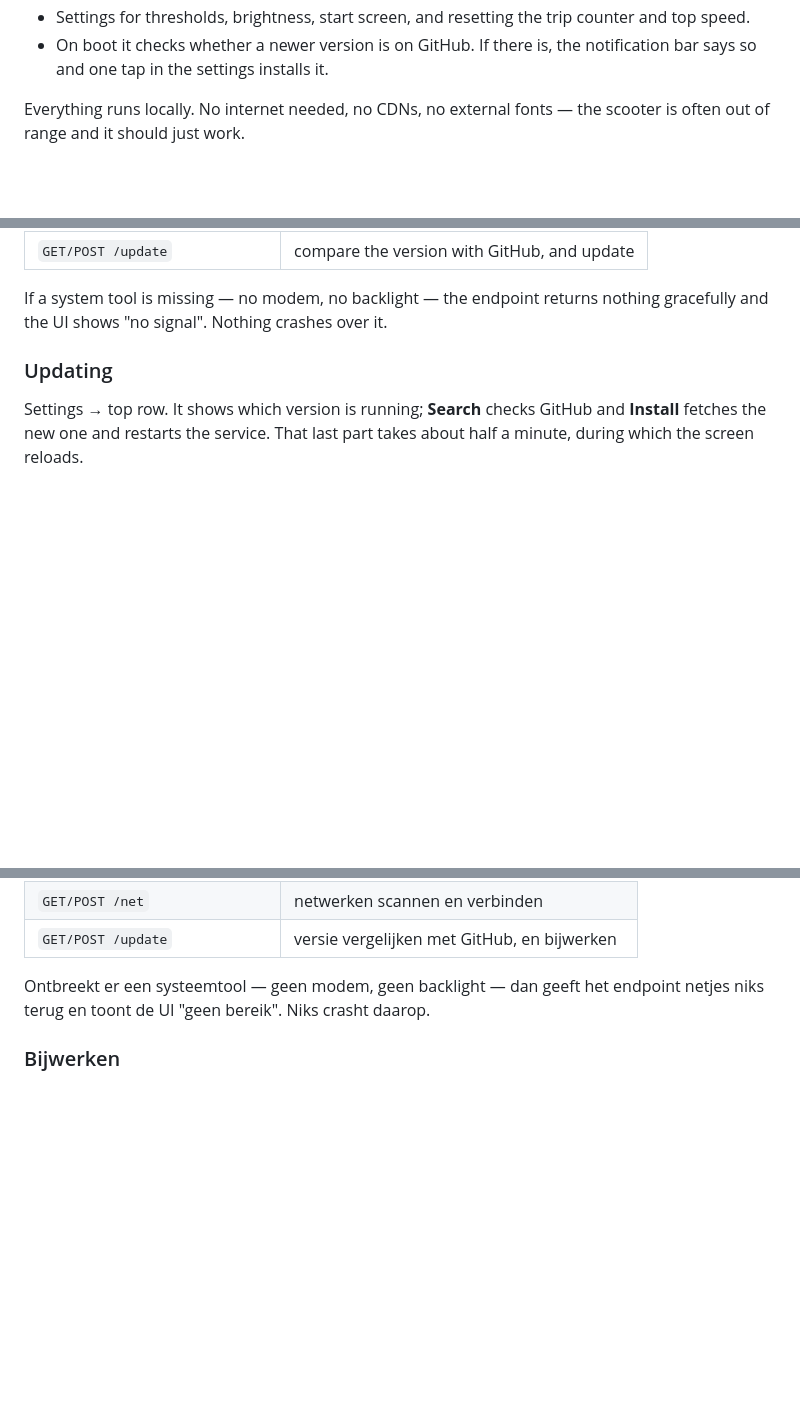
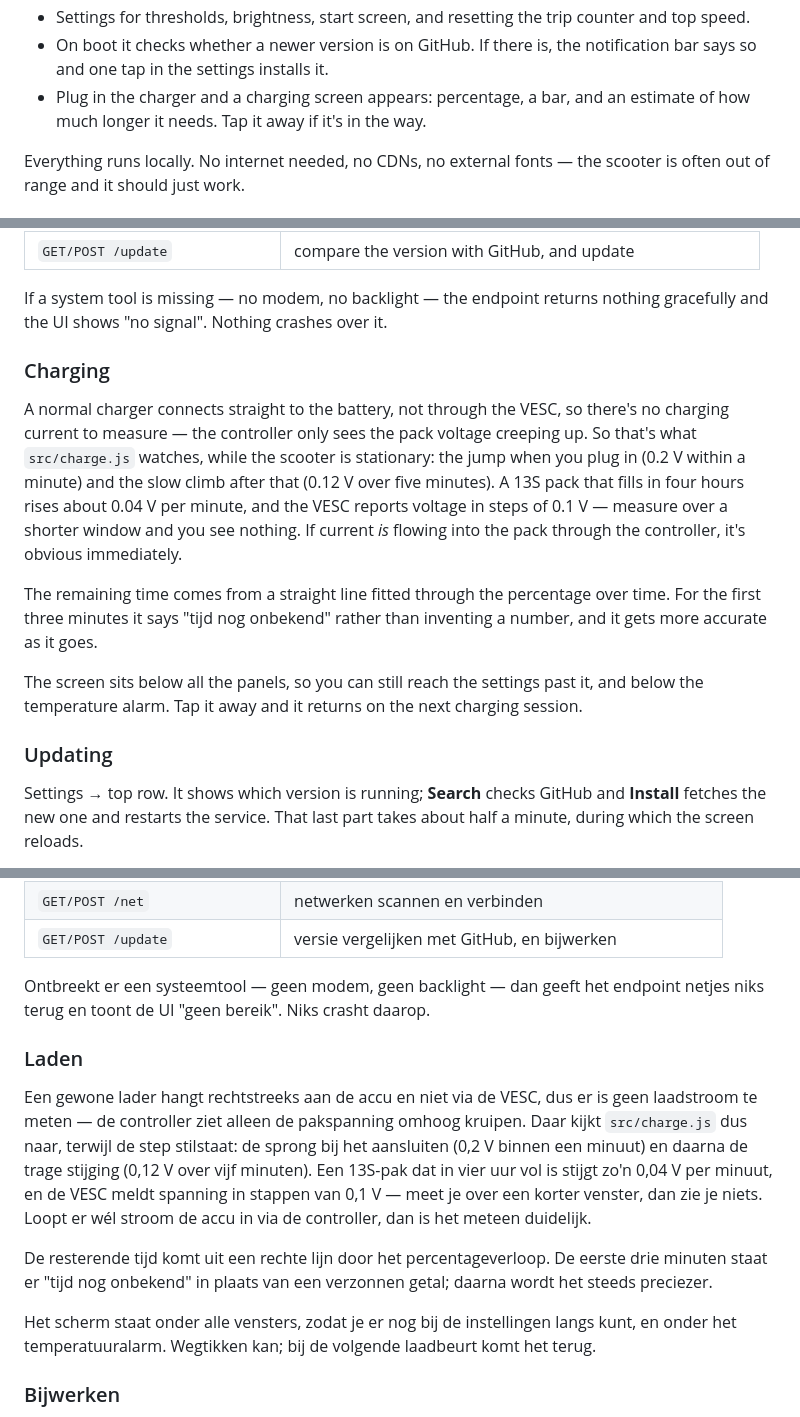
Before and after one commit to VandenOstende/step-dashboard, a Markdown page: README.md, 3 parts joined by grey strips. Drawn GitHub-style; blank space fills up the shorter version.

Commit message:
Laadscherm in de documentatie
De laadfunctie stond nog nergens beschreven: wat het doet, waarom detectie via
de pakspanning gaat en niet via stroom, en dat de schatting de eerste minuten
bewust niets zegt. Nu in beide talen, plus charge.js in de bestandenlijst.

Testaantallen kloppen weer (47).

```diff
--- a/README.md
+++ b/README.md
@@ -34,6 +34,8 @@ Beyond that:
   counter and top speed.
 - On boot it checks whether a newer version is on GitHub. If there is, the
   notification bar says so and one tap in the settings installs it.
+- Plug in the charger and a charging screen appears: percentage, a bar, and an
+  estimate of how much longer it needs. Tap it away if it's in the way.
 
 Everything runs locally. No internet needed, no CDNs, no external fonts — the
 scooter is often out of range and it should just work.
@@ -138,6 +140,25 @@ The page talks to a handful of endpoints on the same origin:
 
 If a system tool is missing — no modem, no backlight — the endpoint returns
 nothing gracefully and the UI shows "no signal". Nothing crashes over it.
+
+### Charging
+
+A normal charger connects straight to the battery, not through the VESC, so
+there's no charging current to measure — the controller only sees the pack
+voltage creeping up. So that's what `src/charge.js` watches, while the scooter
+is stationary: the jump when you plug in (0.2 V within a minute) and the slow
+climb after that (0.12 V over five minutes). A 13S pack that fills in four
+hours rises about 0.04 V per minute, and the VESC reports voltage in steps of
+0.1 V — measure over a shorter window and you see nothing. If current *is*
+flowing into the pack through the controller, it's obvious immediately.
+
+The remaining time comes from a straight line fitted through the percentage
+over time. For the first three minutes it says "tijd nog onbekend" rather than
+inventing a number, and it gets more accurate as it goes.
+
+The screen sits below all the panels, so you can still reach the settings past
+it, and below the temperature alarm. Tap it away and it returns on the next
+charging session.
 
 ### Updating
 
@@ -333,6 +356,25 @@ De pagina praat met een handvol endpoints op dezelfde origin:
 
 Ontbreekt er een systeemtool — geen modem, geen backlight — dan geeft het
 endpoint netjes niks terug en toont de UI "geen bereik". Niks crasht daarop.
+
+### Laden
+
+Een gewone lader hangt rechtstreeks aan de accu en niet via de VESC, dus er is
+geen laadstroom te meten — de controller ziet alleen de pakspanning omhoog
+kruipen. Daar kijkt `src/charge.js` dus naar, terwijl de step stilstaat: de
+sprong bij het aansluiten (0,2 V binnen een minuut) en daarna de trage stijging
+(0,12 V over vijf minuten). Een 13S-pak dat in vier uur vol is stijgt zo'n
+0,04 V per minuut, en de VESC meldt spanning in stappen van 0,1 V — meet je
+over een korter venster, dan zie je niets. Loopt er wél stroom de accu in via
+de controller, dan is het meteen duidelijk.
+
+De resterende tijd komt uit een rechte lijn door het percentageverloop. De
+eerste drie minuten staat er "tijd nog onbekend" in plaats van een verzonnen
+getal; daarna wordt het steeds preciezer.
+
+Het scherm staat onder alle vensters, zodat je er nog bij de instellingen langs
+kunt, en onder het temperatuuralarm. Wegtikken kan; bij de volgende laadbeurt
+komt het terug.
 
 ### Bijwerken
 
```
Also changed, not shown: other parts of README.md (+6 -4 lines), pi/README.md (+5 -3 lines).
